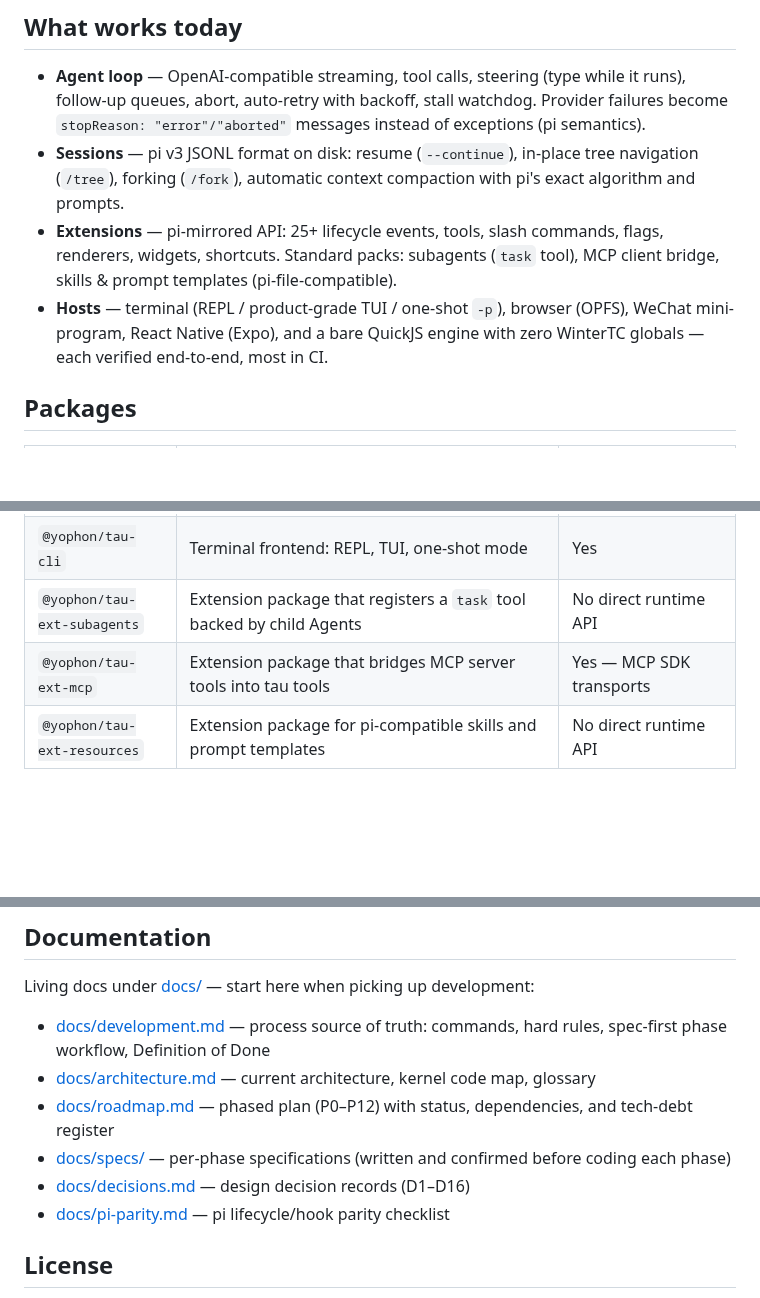
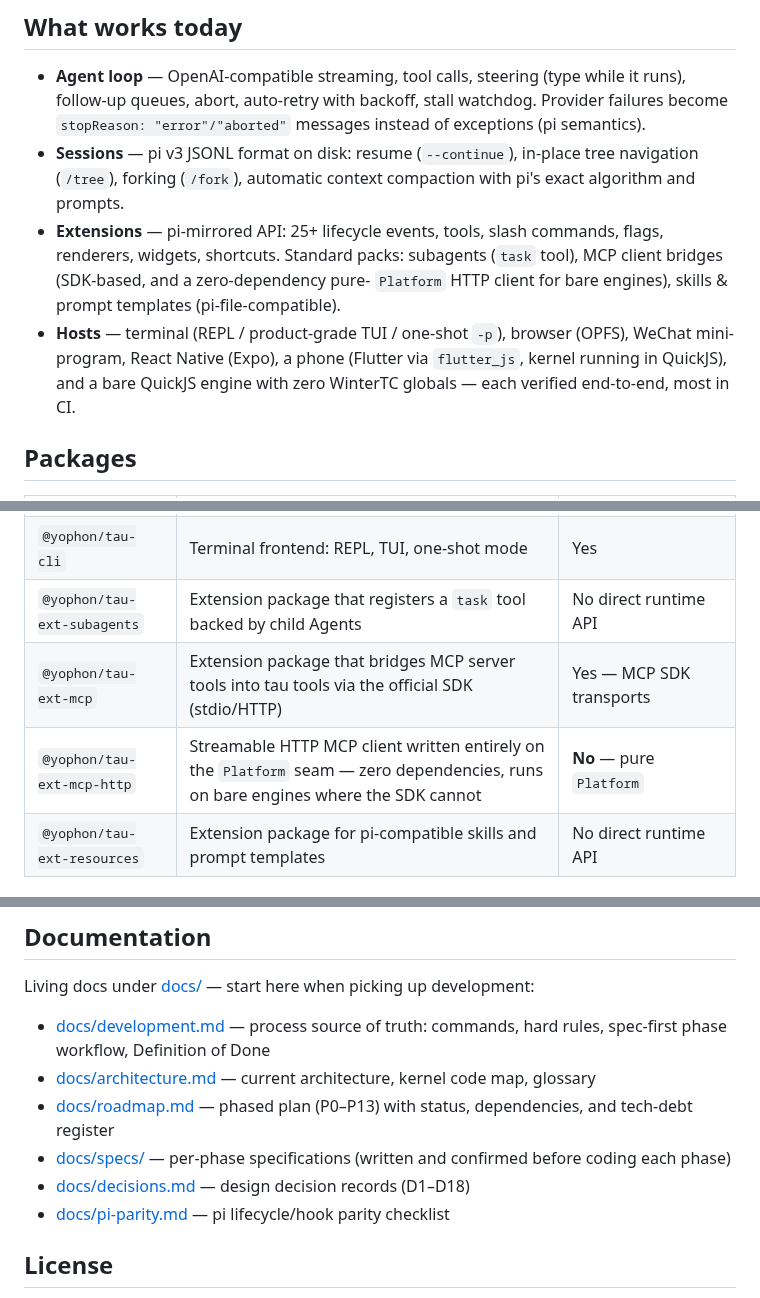
Before and after one commit to yophon/tau, a Markdown page: README.md, 3 parts joined by grey strips. Rendered like a GitHub page; blank space fills up the shorter version.

```diff
--- a/README.md
+++ b/README.md
@@ -24,11 +24,13 @@ inject a small adapter instead of polyfilling globals.
   with pi's exact algorithm and prompts.
 - **Extensions** — pi-mirrored API: 25+ lifecycle events, tools, slash
   commands, flags, renderers, widgets, shortcuts. Standard packs: subagents
-  (`task` tool), MCP client bridge, skills & prompt templates
+  (`task` tool), MCP client bridges (SDK-based, and a zero-dependency pure-
+  `Platform` HTTP client for bare engines), skills & prompt templates
   (pi-file-compatible).
 - **Hosts** — terminal (REPL / product-grade TUI / one-shot `-p`), browser
-  (OPFS), WeChat mini-program, React Native (Expo), and a bare QuickJS engine
-  with zero WinterTC globals — each verified end-to-end, most in CI.
+  (OPFS), WeChat mini-program, React Native (Expo), a phone (Flutter via
+  `flutter_js`, kernel running in QuickJS), and a bare QuickJS engine with zero
+  WinterTC globals — each verified end-to-end, most in CI.
 
 ## Packages
 
@@ -41,7 +43,8 @@ inject a small adapter instead of polyfilling globals.
 | `@yophon/tau-host-rn` | React Native (Expo) `Platform` adapter over `expo/fetch` | Yes |
 | `@yophon/tau-cli` | Terminal frontend: REPL, TUI, one-shot mode | Yes |
 | `@yophon/tau-ext-subagents` | Extension package that registers a `task` tool backed by child Agents | No direct runtime API |
-| `@yophon/tau-ext-mcp` | Extension package that bridges MCP server tools into tau tools | Yes — MCP SDK transports |
+| `@yophon/tau-ext-mcp` | Extension package that bridges MCP server tools into tau tools via the official SDK (stdio/HTTP) | Yes — MCP SDK transports |
+| `@yophon/tau-ext-mcp-http` | Streamable HTTP MCP client written entirely on the `Platform` seam — zero dependencies, runs on bare engines where the SDK cannot | **No** — pure `Platform` |
 | `@yophon/tau-ext-resources` | Extension package for pi-compatible skills and prompt templates | No direct runtime API |
 
 ## Design rules
@@ -162,9 +168,9 @@ Living docs under [docs/](docs/) — start here when picking up development:
 
 - [docs/development.md](docs/development.md) — process source of truth: commands, hard rules, spec-first phase workflow, Definition of Done
 - [docs/architecture.md](docs/architecture.md) — current architecture, kernel code map, glossary
-- [docs/roadmap.md](docs/roadmap.md) — phased plan (P0–P12) with status, dependencies, and tech-debt register
+- [docs/roadmap.md](docs/roadmap.md) — phased plan (P0–P13) with status, dependencies, and tech-debt register
 - [docs/specs/](docs/specs/) — per-phase specifications (written and confirmed before coding each phase)
-- [docs/decisions.md](docs/decisions.md) — design decision records (D1–D16)
+- [docs/decisions.md](docs/decisions.md) — design decision records (D1–D18)
 - [docs/pi-parity.md](docs/pi-parity.md) — pi lifecycle/hook parity checklist
 
 ## License
```
Also changed, not shown: other parts of README.md (+3 -0 lines), README.zh-CN.md (+12 -6 lines).
